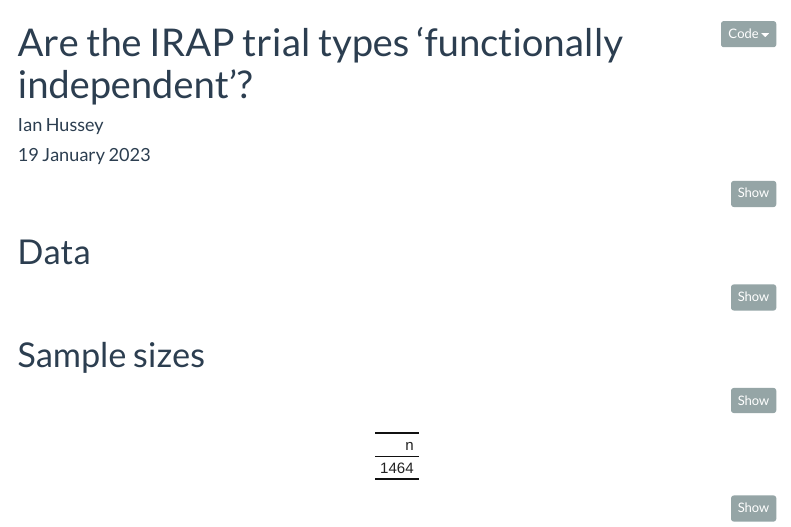
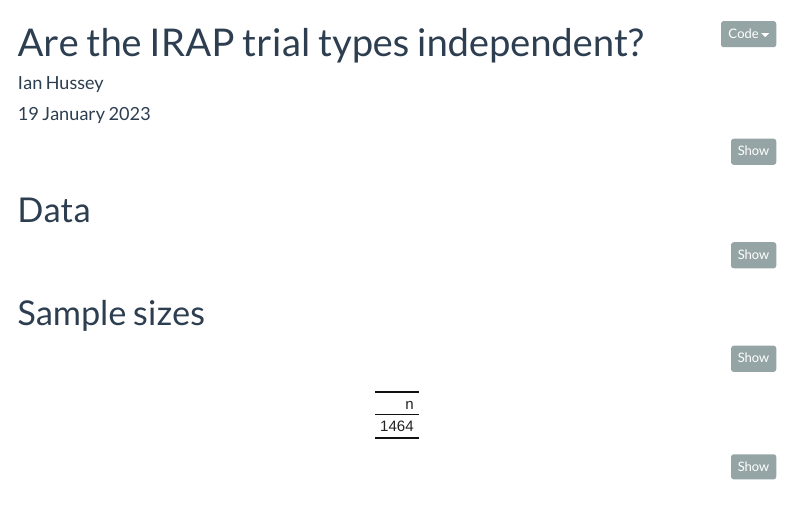
Before and after one commit to ianhussey/are-irap-trial-types-functionally-independent, an R Markdown document (code/analyses/analyses.Rmd): the page in a window 1100 px wide, from its top. Rendered offline with R 4.5, knitr and Pandoc, with nearby package versions; some code elsewhere in the file could not run offline; menus at the side of the page are left out.

Commit message:
retitled analysis in Rmd

```diff
--- a/code/analyses/analyses.Rmd
+++ b/code/analyses/analyses.Rmd
@@ -1,5 +1,5 @@
 ---
-title: "Are the IRAP trial types 'functionally independent'?"
+title: "Are the IRAP trial types independent?"
 author: "Ian Hussey"
 date: "`r format(Sys.time(), '%d %B %Y')`"
 output:
```
Also changed, not shown: code/analyses/analyses.html, code/analyses/plots/p_correlations_with_confidence_intervals.pdf, code/analyses/plots/p_distribution_of_correlations.pdf.
